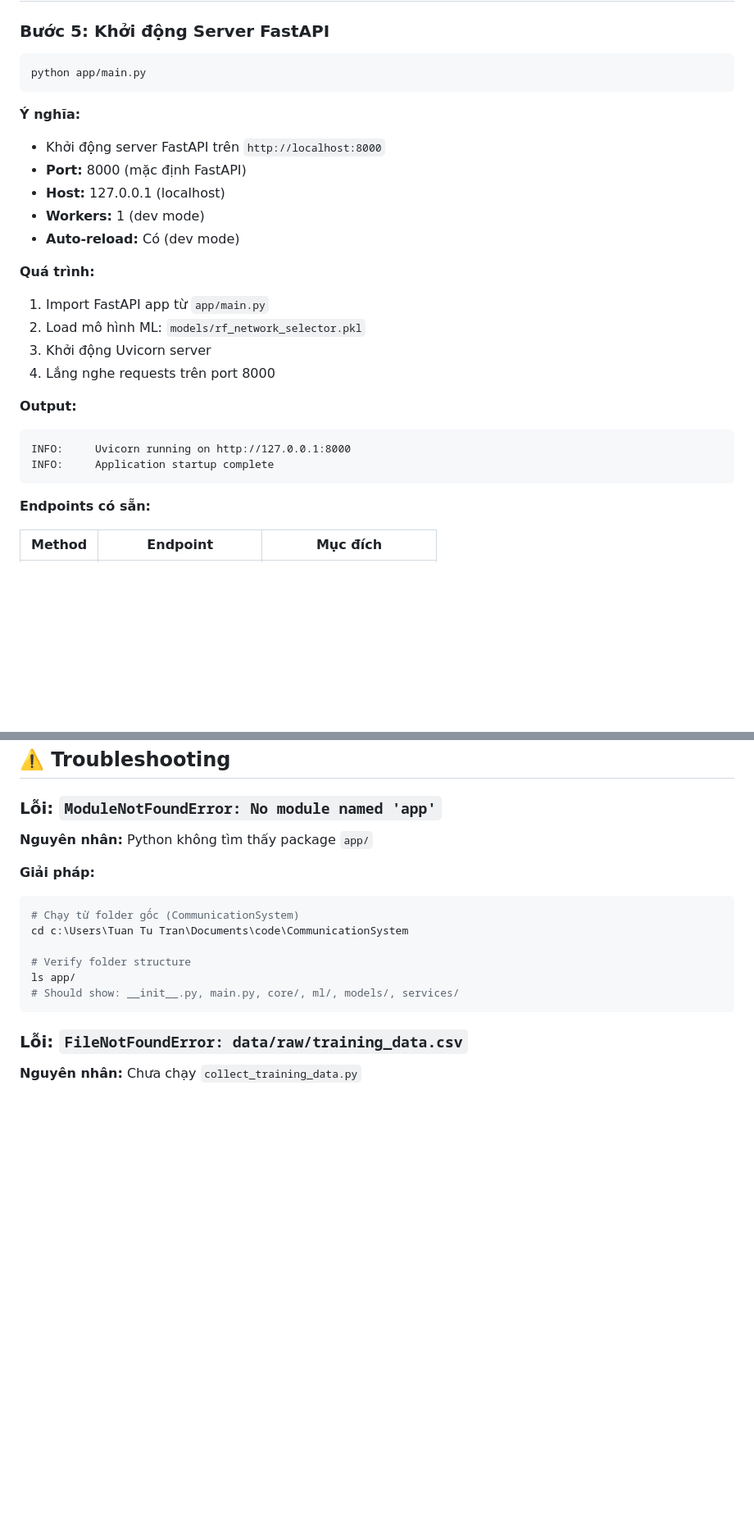
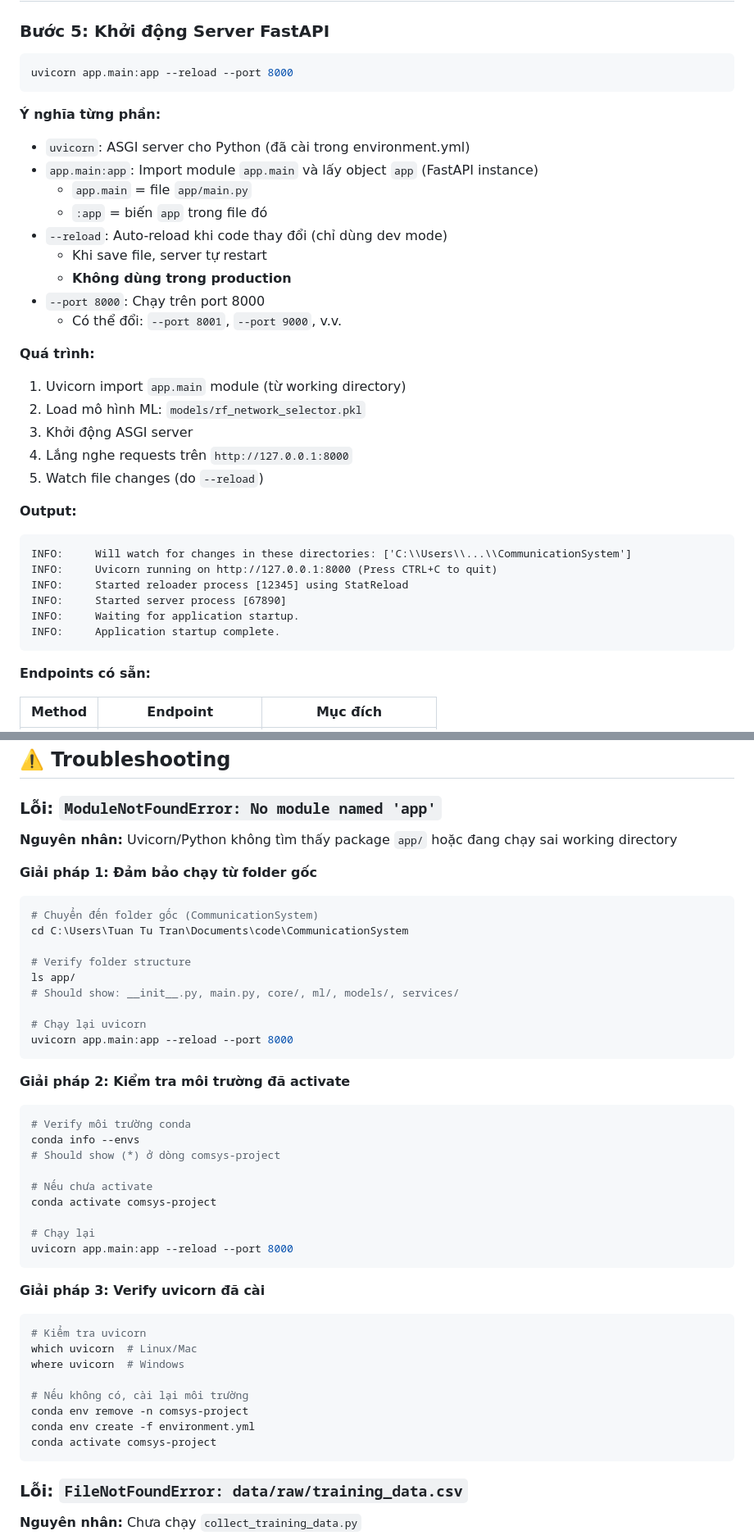
Before and after one commit to ngaiTu29s1/ComSys-Project, a Markdown page: docs/QUICKSTART_VI.md, 2 parts joined by grey strips. Shown: that part at 82% size. Drawn GitHub-style; blank space fills up the shorter version.

Commit message:
Update Quick Start guide to use Uvicorn for running FastAPI server with detailed explanations

````diff
--- a/docs/QUICKSTART_VI.md
+++ b/docs/QUICKSTART_VI.md
@@ -137,26 +137,35 @@ Should show: `rf_network_selector.pkl`, `rf_network_selector_feature_engineer.pk
 ### Bước 5: Khởi động Server FastAPI
 
 ```bash
-python app/main.py
+uvicorn app.main:app --reload --port 8000
 ```
 
-**Ý nghĩa:**
-- Khởi động server FastAPI trên `http://localhost:8000`
-- **Port:** 8000 (mặc định FastAPI)
-- **Host:** 127.0.0.1 (localhost)
-- **Workers:** 1 (dev mode)
-- **Auto-reload:** Có (dev mode)
+**Ý nghĩa từng phần:**
+- `uvicorn`: ASGI server cho Python (đã cài trong environment.yml)
+- `app.main:app`: Import module `app.main` và lấy object `app` (FastAPI instance)
+  - `app.main` = file `app/main.py`
+  - `:app` = biến `app` trong file đó
+- `--reload`: Auto-reload khi code thay đổi (chỉ dùng dev mode)
+  - Khi save file, server tự restart
+  - **Không dùng trong production**
+- `--port 8000`: Chạy trên port 8000
+  - Có thể đổi: `--port 8001`, `--port 9000`, v.v.
 
 **Quá trình:**
-1. Import FastAPI app từ `app/main.py`
+1. Uvicorn import `app.main` module (từ working directory)
 2. Load mô hình ML: `models/rf_network_selector.pkl`
-3. Khởi động Uvicorn server
-4. Lắng nghe requests trên port 8000
+3. Khởi động ASGI server
+4. Lắng nghe requests trên `http://127.0.0.1:8000`
+5. Watch file changes (do `--reload`)
 
 **Output:**
 ```
-INFO:     Uvicorn running on http://127.0.0.1:8000
-INFO:     Application startup complete
+INFO:     Will watch for changes in these directories: ['C:\\Users\\...\\CommunicationSystem']
+INFO:     Uvicorn running on http://127.0.0.1:8000 (Press CTRL+C to quit)
+INFO:     Started reloader process [12345] using StatReload
+INFO:     Started server process [67890]
+INFO:     Waiting for application startup.
+INFO:     Application startup complete.
 ```
 
 **Endpoints có sẵn:**
@@ -425,16 +434,44 @@ uvicorn app.main:app --host 0.0.0.0 --port 8000 --workers 4
 
 ### Lỗi: `ModuleNotFoundError: No module named 'app'`
 
-**Nguyên nhân:** Python không tìm thấy package `app/`
+**Nguyên nhân:** Uvicorn/Python không tìm thấy package `app/` hoặc đang chạy sai working directory
 
-**Giải pháp:**
+**Giải pháp 1: Đảm bảo chạy từ folder gốc**
 ```bash
-# Chạy từ folder gốc (CommunicationSystem)
-cd c:\Users\Tuan Tu Tran\Documents\code\CommunicationSystem
+# Chuyển đến folder gốc (CommunicationSystem)
+cd C:\Users\Tuan Tu Tran\Documents\code\CommunicationSystem
 
 # Verify folder structure
 ls app/
 # Should show: __init__.py, main.py, core/, ml/, models/, services/
+
+# Chạy lại uvicorn
+uvicorn app.main:app --reload --port 8000
+```
+
+**Giải pháp 2: Kiểm tra môi trường đã activate**
+```bash
+# Verify môi trường conda
+conda info --envs
+# Should show (*) ở dòng comsys-project
+
+# Nếu chưa activate
+conda activate comsys-project
+
+# Chạy lại
+uvicorn app.main:app --reload --port 8000
+```
+
+**Giải pháp 3: Verify uvicorn đã cài**
+```bash
+# Kiểm tra uvicorn
+which uvicorn  # Linux/Mac
+where uvicorn  # Windows
+
+# Nếu không có, cài lại môi trường
+conda env remove -n comsys-project
+conda env create -f environment.yml
+conda activate comsys-project
 ```
 
 ### Lỗi: `FileNotFoundError: data/raw/training_data.csv`
````
Also changed, not shown: other parts of docs/QUICKSTART_VI.md (+3 -3 lines).
